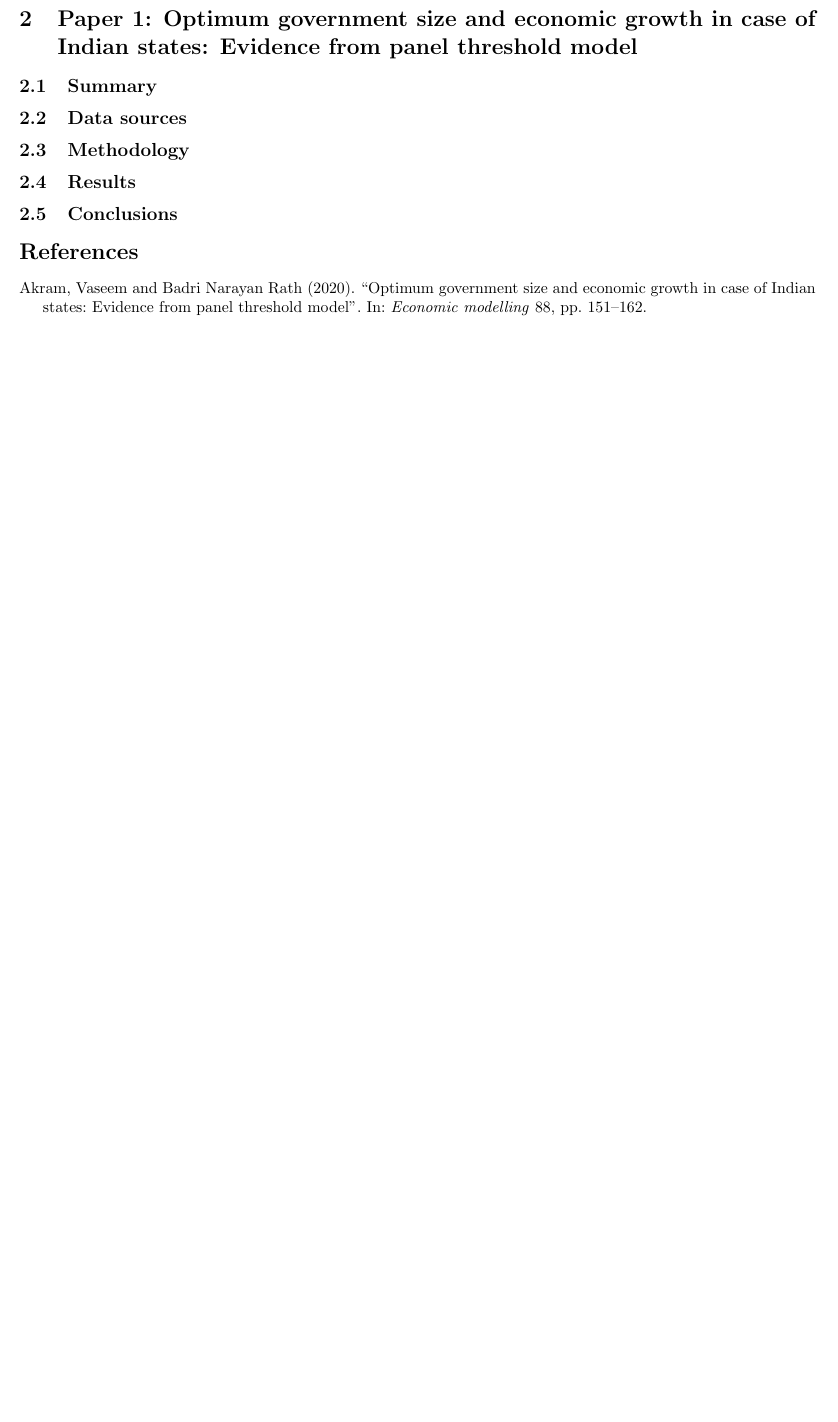
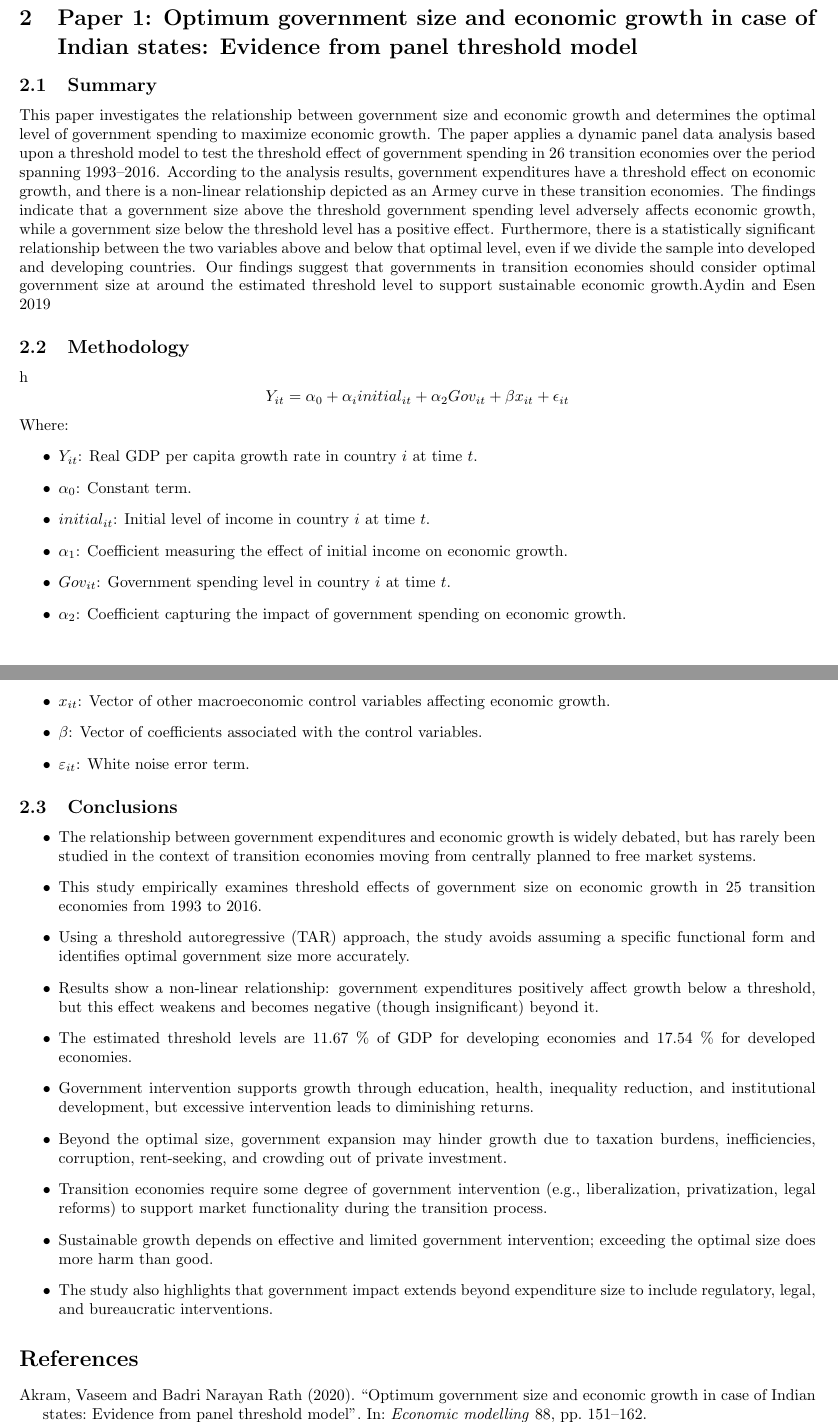
Before and after one commit to ouslan/research-inequality, a LaTeX document (reports/report-04/report-04.tex): part of page 3 of 3 before the commit and two parts of pages 2 and 3 of 3 after it, the two joined at a grey line, cut so that both start at the same text, the shorter picture padded with empty space. Compiled offline with pdfLaTeX.

Commit message:
added paper 2

```diff
--- a/reports/report-04/report-04.tex
+++ b/reports/report-04/report-04.tex
@@ -83,15 +77,47 @@ $$
 \section{Paper 1: Optimum government size and economic growth in case of Indian states: Evidence from panel threshold model}
 
 \subsection{Summary}
-
-\subsection{Data sources}
-
+This paper investigates the relationship between government size and economic growth and
+determines the optimal level of government spending to maximize economic growth. The paper
+applies a dynamic panel data analysis based upon a threshold model to test the threshold effect
+of government spending in 26 transition economies over the period spanning 1993–2016.
+According to the analysis results, government expenditures have a threshold effect on economic
+growth, and there is a non-linear relationship depicted as an Armey curve in these transition
+economies. The findings indicate that a government size above the threshold government
+spending level adversely affects economic growth, while a government size below the threshold
+level has a positive effect. Furthermore, there is a statistically significant relationship between the
+two variables above and below that optimal level, even if we divide the sample into developed
+and developing countries. Our findings suggest that governments in transition economies should
+consider optimal government size at around the estimated threshold level to support sustainable
+economic growth.\cite{aydin2019does}
 \subsection{Methodology}
-
-\subsection{Results}
-
+h$$
+	Y_{it} = \alpha_0 + \alpha_i initial_{it} + \alpha_2 Gov_{it} + \beta x_{it} + \epsilon_{it}
+$$
+Where:
+\begin{itemize}
+	\item $Y_{it}$: Real GDP per capita growth rate in country $i$ at time $t$.
+	\item $\alpha_0$: Constant term.
+	\item $initial_{it}$: Initial level of income in country $i$ at time $t$.
+	\item $\alpha_1$: Coefficient measuring the effect of initial income on economic growth.
+	\item $Gov_{it}$: Government spending level in country $i$ at time $t$.
+	\item $\alpha_2$: Coefficient capturing the impact of government spending on economic growth.
+	\item $x_{it}$: Vector of other macroeconomic control variables affecting economic growth.
+	\item $\beta$: Vector of coefficients associated with the control variables.
+	\item $\varepsilon_{it}$: White noise error term.
+\end{itemize}
 \subsection{Conclusions}
-
-
+\begin{itemize}
+	\item The relationship between government expenditures and economic growth is widely debated, but has rarely been studied in the context of transition economies moving from centrally planned to free market systems.
+	\item This study empirically examines threshold effects of government size on economic growth in 25 transition economies from 1993 to 2016.
+	\item Using a threshold autoregressive (TAR) approach, the study avoids assuming a specific functional form and identifies optimal government size more accurately.
+	\item Results show a non-linear relationship: government expenditures positively affect growth below a threshold, but this effect weakens and becomes negative (though insignificant) beyond it.
+	\item The estimated threshold levels are 11.67 \% of GDP for developing economies and 17.54 \% for developed economies.
+	\item Government intervention supports growth through education, health, inequality reduction, and institutional development, but excessive intervention leads to diminishing returns.
+	\item Beyond the optimal size, government expansion may hinder growth due to taxation burdens, inefficiencies, corruption, rent-seeking, and crowding out of private investment.
+	\item Transition economies require some degree of government intervention (e.g., liberalization, privatization, legal reforms) to support market functionality during the transition process.
+	\item Sustainable growth depends on effective and limited government intervention; exceeding the optimal size does more harm than good.
+	\item The study also highlights that government impact extends beyond expenditure size to include regulatory, legal, and bureaucratic interventions.
+\end{itemize}
 \printbibliography
 \end{document}
```
Also changed, not shown: reports/report-04/reference.bib (+11 -0 lines), reports/report-04/out/report-04.pdf, reports/report-04/report-04.tex (6 more changed lines).
